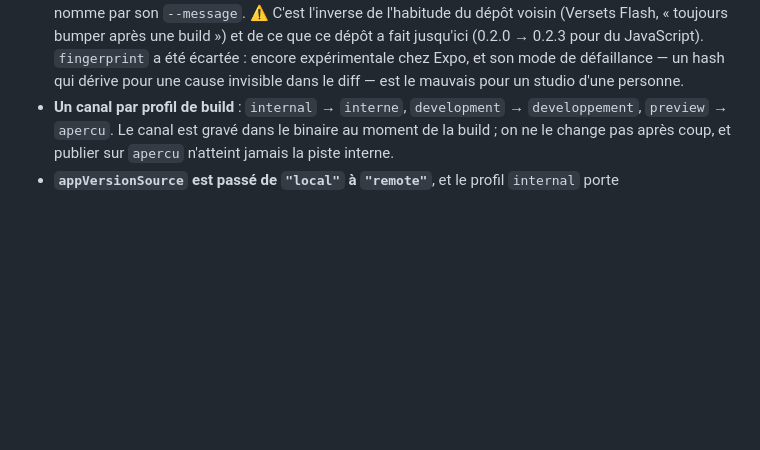
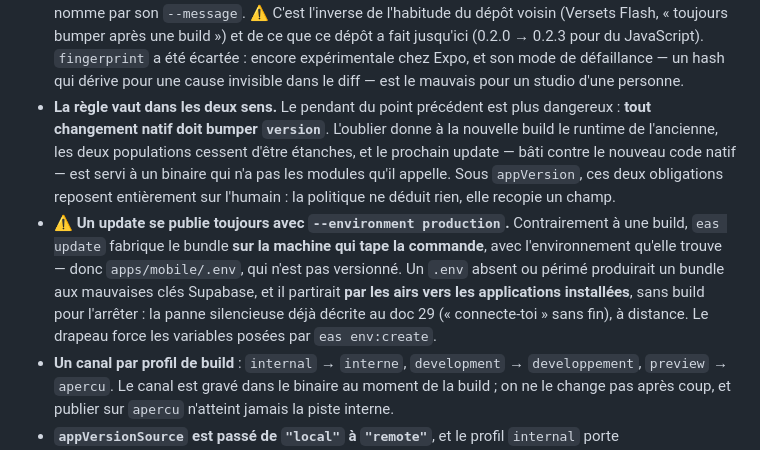
Before and after one commit to thearchit3ct/agapeplay-tandem, a Markdown page: docs/21-ETAT-DU-PROJET-2026-08-06.md, the part around the change. Drawn GitHub-style; blank space fills up the shorter version.

```diff
--- a/docs/21-ETAT-DU-PROJET-2026-08-06.md
+++ b/docs/21-ETAT-DU-PROJET-2026-08-06.md
@@ -2182,6 +2182,21 @@ Ce qu'il faut retenir ici :
   expérimentale chez Expo, et son mode de défaillance — un hash qui dérive pour
   une cause invisible dans le diff — est le mauvais pour un studio d'une
   personne.
+- **La règle vaut dans les deux sens.** Le pendant du point précédent est plus
+  dangereux : **tout changement natif doit bumper `version`**. L'oublier donne à
+  la nouvelle build le runtime de l'ancienne, les deux populations cessent
+  d'être étanches, et le prochain update — bâti contre le nouveau code natif —
+  est servi à un binaire qui n'a pas les modules qu'il appelle. Sous
+  `appVersion`, ces deux obligations reposent entièrement sur l'humain : la
+  politique ne déduit rien, elle recopie un champ.
+- **⚠️ Un update se publie toujours avec `--environment production`.**
+  Contrairement à une build, `eas update` fabrique le bundle **sur la machine
+  qui tape la commande**, avec l'environnement qu'elle trouve — donc
+  `apps/mobile/.env`, qui n'est pas versionné. Un `.env` absent ou périmé
+  produirait un bundle aux mauvaises clés Supabase, et il partirait **par les
+  airs vers les applications installées**, sans build pour l'arrêter : la panne
+  silencieuse déjà décrite au doc 29 (« connecte-toi » sans fin), à distance.
+  Le drapeau force les variables posées par `eas env:create`.
 - **Un canal par profil de build** : `internal` → `interne`, `development` →
   `developpement`, `preview` → `apercu`. Le canal est gravé dans le binaire au
   moment de la build ; on ne le change pas après coup, et publier sur `apercu`
```
Also changed, not shown: docs/29-BUILD-MOBILE.md (+36 -1 lines).
